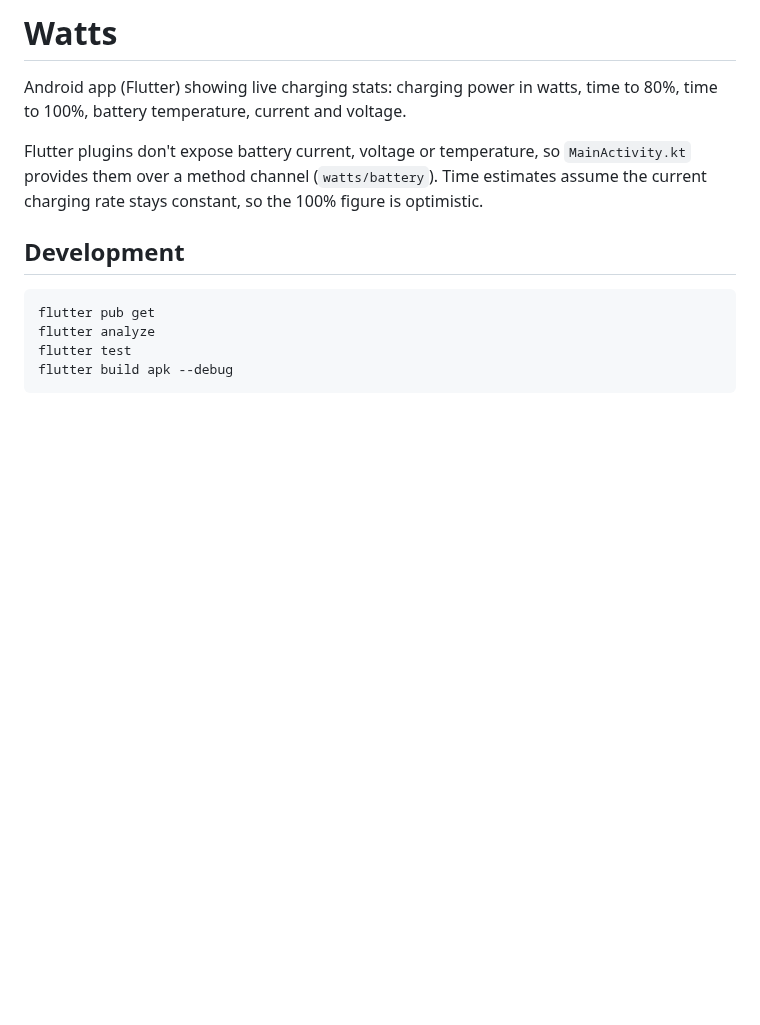
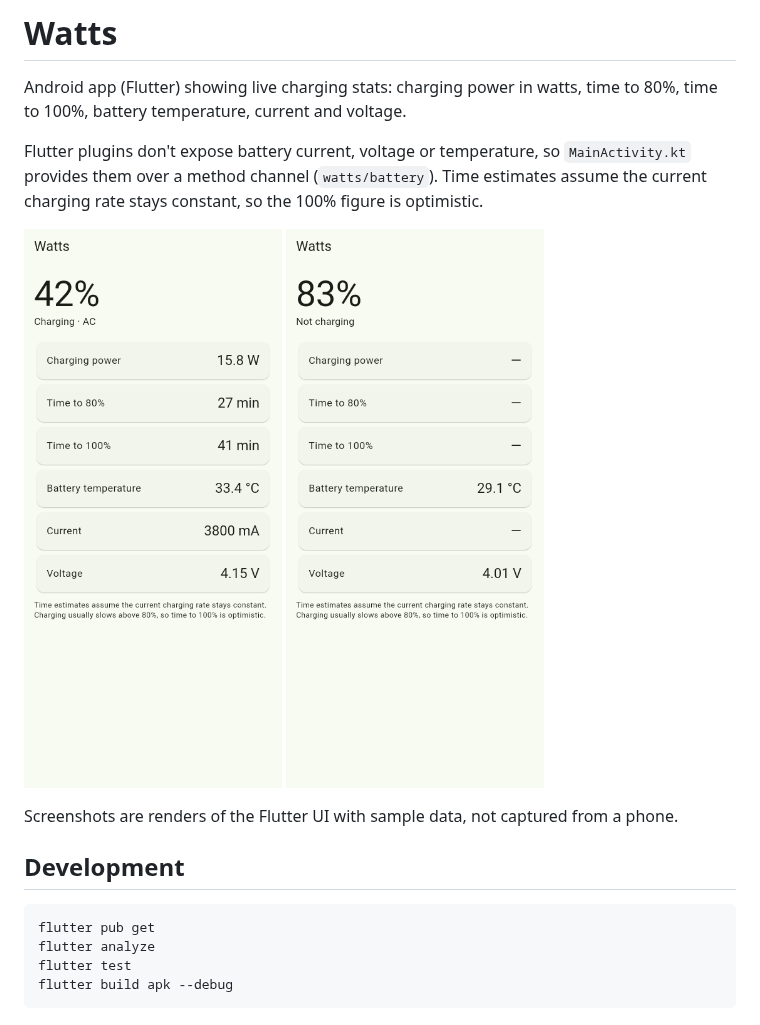
Before and after one commit to markprovan/watts, a Markdown page: README.md, the part around the change. Drawn GitHub-style; pictures changed too: docs/screenshots/screenshot-charging.png (added), docs/screenshots/screenshot-idle.png (added); blank space fills up the shorter version.

Commit message:
Add UI screenshots to README
Co-Authored-By: Claude Sonnet 5.5 <noreply@anthropic.com>
Claude-Session: https://claude.ai/code/session_01H6uv6VqJi6pqpUGyfKj6Ya

```diff
--- a/README.md
+++ b/README.md
@@ -3,6 +3,13 @@
 Android app (Flutter) showing live charging stats: charging power in watts, time to 80%, time to 100%, battery temperature, current and voltage.
 
 Flutter plugins don't expose battery current, voltage or temperature, so `MainActivity.kt` provides them over a method channel (`watts/battery`). Time estimates assume the current charging rate stays constant, so the 100% figure is optimistic.
+
+<p>
+  <img src="docs/screenshots/screenshot-charging.png" width="260" alt="Charging">
+  <img src="docs/screenshots/screenshot-idle.png" width="260" alt="Not charging">
+</p>
+
+Screenshots are renders of the Flutter UI with sample data, not captured from a phone.
 
 ## Development
 
```
